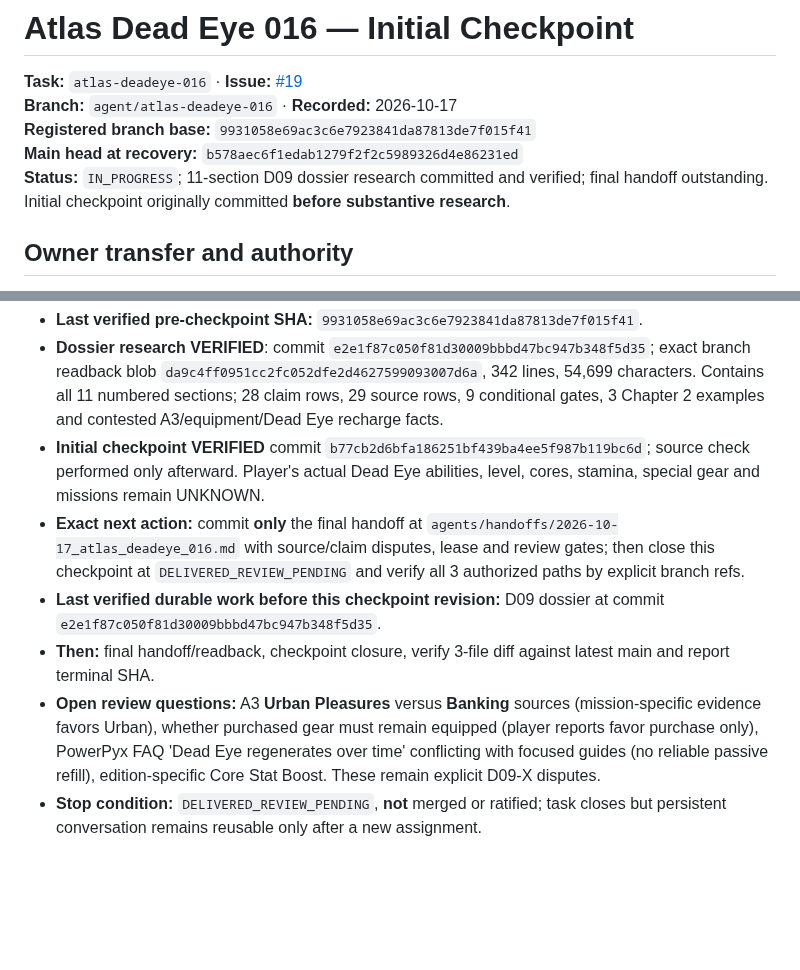
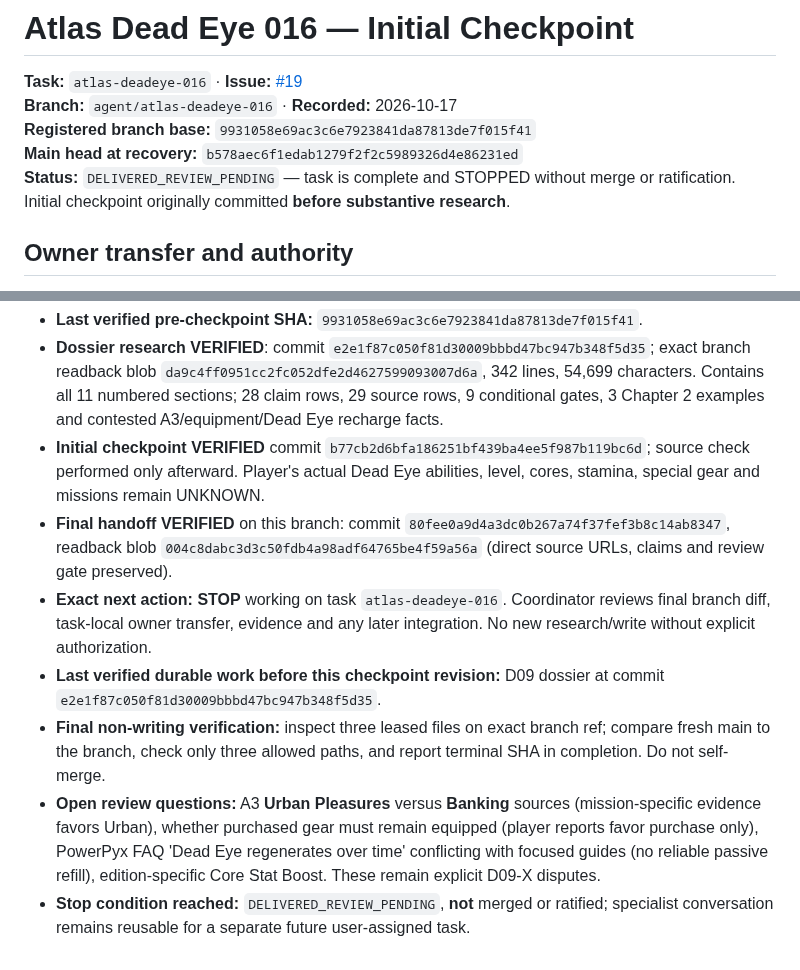
Before and after one commit to L33TW0RLD/rdr2-hub, a Markdown page: agents/checkpoints/atlas_deadeye_016.md, 2 parts joined by grey strips. GitHub-like rendering; blank space fills up the shorter version.

Commit message:
atlas-deadeye-016: final checkpoint close at DELIVERED_REVIEW_PENDING

```diff
--- a/agents/checkpoints/atlas_deadeye_016.md
+++ b/agents/checkpoints/atlas_deadeye_016.md
@@ -4,7 +4,7 @@
 **Branch:** `agent/atlas-deadeye-016` · **Recorded:** 2026-10-17
 **Registered branch base:** `9931058e69ac3c6e7923841da87813de7f015f41`
 **Main head at recovery:** `b578aec6f1edab1279f2f2c5989326d4e86231ed`
-**Status:** `IN_PROGRESS`; 11-section D09 dossier research committed and verified; final handoff outstanding. Initial checkpoint originally committed **before substantive research**.
+**Status:** `DELIVERED_REVIEW_PENDING` — task is complete and STOPPED without merge or ratification. Initial checkpoint originally committed **before substantive research**.
 
 ## Owner transfer and authority
 Coordinator's main registry and Wave 3 plan originally route D09 to **specialist Agent 009**. This continuing conversation earlier completed Inventory 013 and Travel 014. The user explicitly activated #19 on this thread and, following disclosure of the registered-thread discrepancy, instructed **"just do so you can continue"**, authorizing this conversation to take over the sole D09 assignment. This is a task-local transfer note, not an unauthorized edit or claim that coordinator-owned `agents/registry.md` was updated. Do not run a parallel second writer.
@@ -28,8 +28,9 @@ Complete an 11-section evidence-backed **RDR2 Story Mode D09** for S01.M01–M04
 - **Last verified pre-checkpoint SHA:** `9931058e69ac3c6e7923841da87813de7f015f41`.
 - **Dossier research VERIFIED**: commit `e2e1f87c050f81d30009bbbd47bc947b348f5d35`; exact branch readback blob `da9c4ff0951cc2fc052dfe2d4627599093007d6a`, 342 lines, 54,699 characters. Contains all 11 numbered sections; 28 claim rows, 29 source rows, 9 conditional gates, 3 Chapter 2 examples and contested A3/equipment/Dead Eye recharge facts.
 - **Initial checkpoint VERIFIED** commit `b77cb2d6bfa186251bf439ba4ee5f987b119bc6d`; source check performed only afterward. Player's actual Dead Eye abilities, level, cores, stamina, special gear and missions remain UNKNOWN.
-- **Exact next action:** commit **only** the final handoff at `agents/handoffs/2026-10-17_atlas_deadeye_016.md` with source/claim disputes, lease and review gates; then close this checkpoint at `DELIVERED_REVIEW_PENDING` and verify all 3 authorized paths by explicit branch refs.
+- **Final handoff VERIFIED** on this branch: commit `80fee0a9d4a3dc0b267a74f37fef3b8c14ab8347`, readback blob `004c8dabc3d3c50fdb4a98adf64765be4f59a56a` (direct source URLs, claims and review gate preserved).
+- **Exact next action:** **STOP** working on task `atlas-deadeye-016`. Coordinator reviews final branch diff, task-local owner transfer, evidence and any later integration. No new research/write without explicit authorization.
 - **Last verified durable work before this checkpoint revision:** D09 dossier at commit `e2e1f87c050f81d30009bbbd47bc947b348f5d35`.
-- **Then:** final handoff/readback, checkpoint closure, verify 3-file diff against latest main and report terminal SHA.
+- **Final non-writing verification:** inspect three leased files on exact branch ref; compare fresh main to the branch, check only three allowed paths, and report terminal SHA in completion. Do not self-merge.
 - **Open review questions:** A3 **Urban Pleasures** versus **Banking** sources (mission-specific evidence favors Urban), whether purchased gear must remain equipped (player reports favor purchase only), PowerPyx FAQ 'Dead Eye regenerates over time' conflicting with focused guides (no reliable passive refill), edition-specific Core Stat Boost. These remain explicit D09-X disputes.
-- **Stop condition:** `DELIVERED_REVIEW_PENDING`, **not** merged or ratified; task closes but persistent conversation remains reusable only after a new assignment.
+- **Stop condition reached:** `DELIVERED_REVIEW_PENDING`, **not** merged or ratified; specialist conversation remains reusable for a separate future user-assigned task.
```
